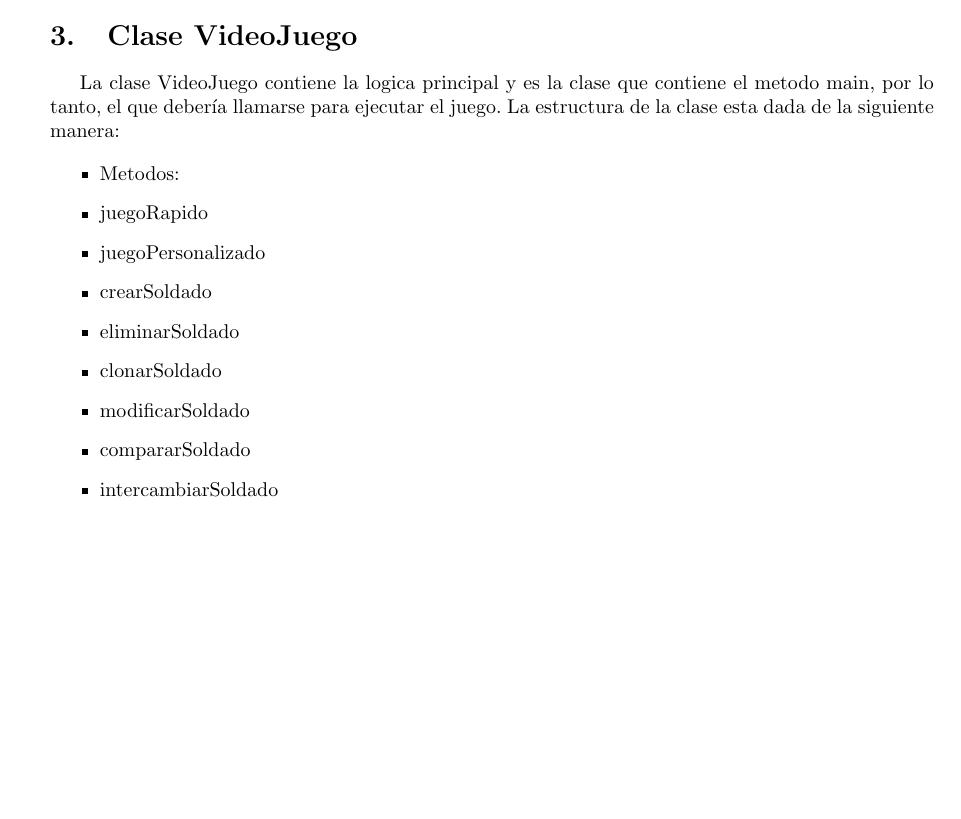
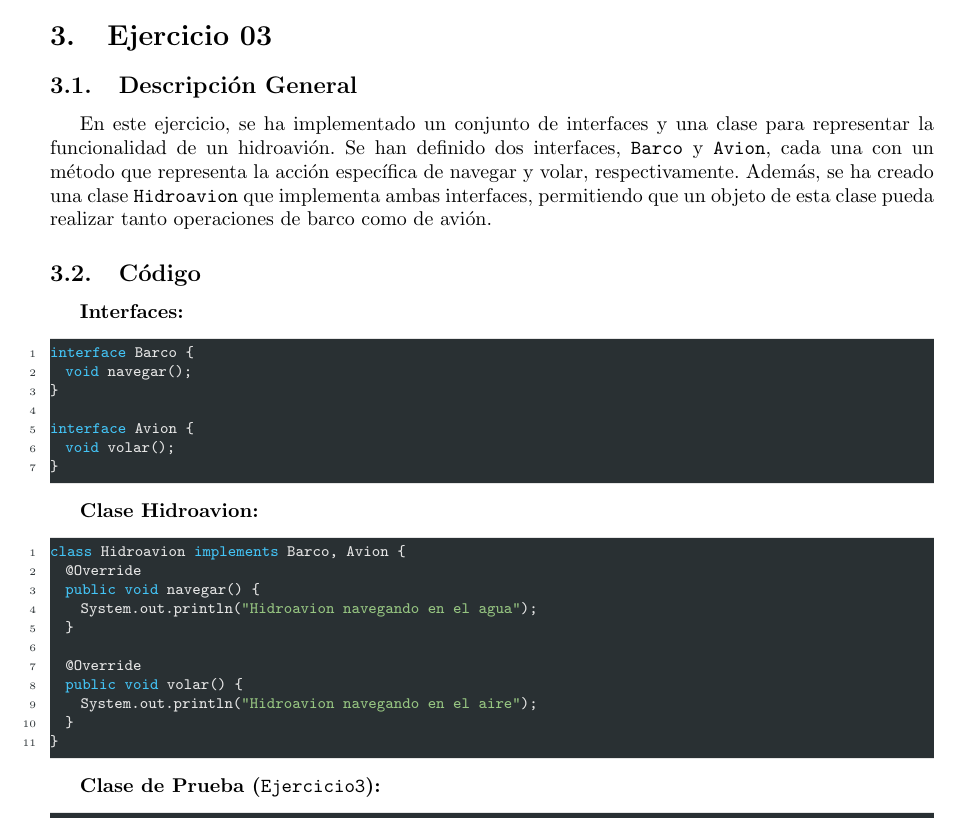
Before and after one commit to JhonatanDczel/fp2-23b, a LaTeX document (fase02/trabajo03/latex/informe-latex.tex, which reads fase02/trabajo03/latex/acts/a3.tex): part of page 4 of 5, cut at the place of the change, the shorter picture padded with empty space. Compiled offline with pdfLaTeX.

Commit message:
Agrega el ejercicio 03 al informe

```diff
--- a/fase02/trabajo03/latex/acts/a3.tex
+++ b/fase02/trabajo03/latex/acts/a3.tex
@@ -1,4 +1,36 @@
-\section{Clase VideoJuego}
-La clase VideoJuego contiene la logica principal y es la clase que contiene el metodo main, por lo tanto, el que debería llamarse para ejecutar el juego.
-La estructura de la clase esta dada de la siguiente manera:
+\section{Ejercicio 03}
 
+\subsection{Descripción General}
+En este ejercicio, se ha implementado un conjunto de interfaces y una clase para representar la funcionalidad de un hidroavión. Se han definido dos interfaces, \texttt{Barco} y \texttt{Avion}, cada una con un método que representa la acción específica de navegar y volar, respectivamente. Además, se ha creado una clase \texttt{Hidroavion} que implementa ambas interfaces, permitiendo que un objeto de esta clase pueda realizar tanto operaciones de barco como de avión.
+
+\subsection{Código}
+\textbf{Interfaces:}
+\begin{lstlisting}[language=Java]
+interface Barco {
+  void navegar();
+}
+
+interface Avion {
+  void volar();
+}
+\end{lstlisting}
+
+\textbf{Clase Hidroavion:}
+\begin{lstlisting}[language=Java]
+class Hidroavion implements Barco, Avion {
+  @Override
+  public void navegar() {
+    System.out.println("Hidroavion navegando en el agua");
+  }
+
+  @Override
+  public void volar() {
+    System.out.println("Hidroavion navegando en el aire");
+  }
+}
+\end{lstlisting}
+
+\textbf{Clase de Prueba (\texttt{Ejercicio3}):}
+\begin{lstlisting}[language=Java]
+public class Ejercicio3 {
+  public static void main(String[] args) {
@@ -5,11 +49 @@ La estructura de la clase esta dada de la siguiente manera:
 \begin{itemize}
-  \item Metodos:
-	\item juegoRapido
-	\item juegoPersonalizado
-	\item crearSoldado
-	\item eliminarSoldado
-	\item clonarSoldado
-	\item modificarSoldado
-	\item compararSoldado
-	\item intercambiarSoldado
-	\item verSoldado
```
Also changed, not shown: fase02/trabajo03/latex/informe-latex.pdf, fase02/trabajo03/latex/acts/a3.tex (54 more changed lines).
